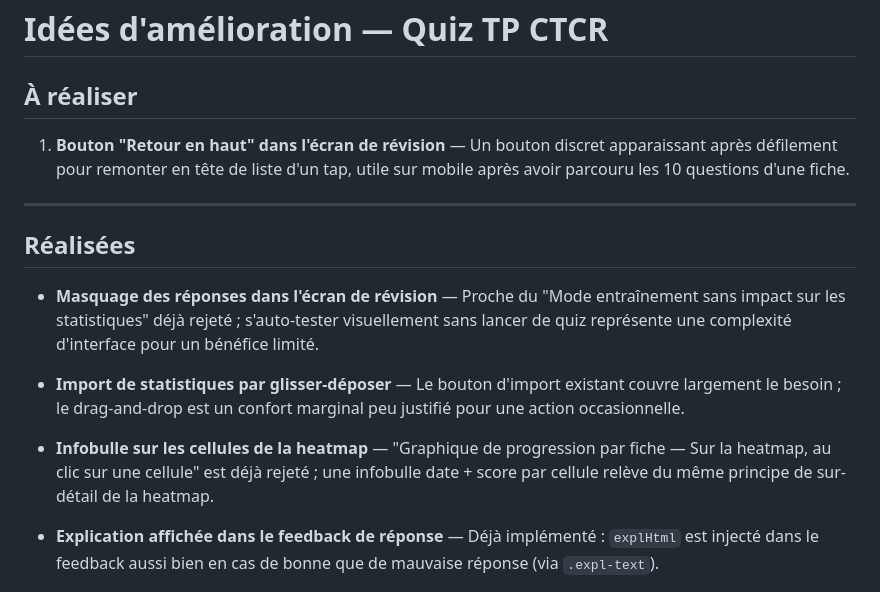
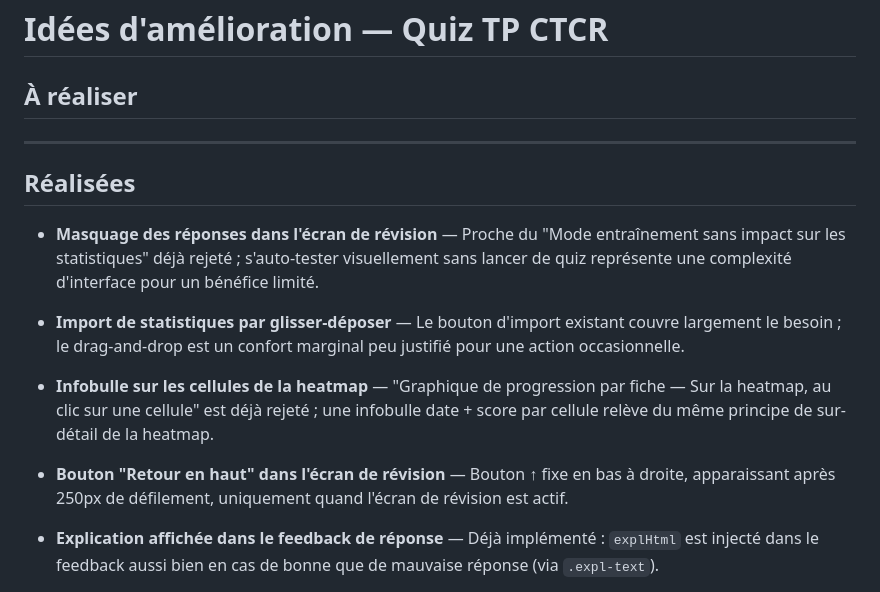
Before and after one commit to Thobal/quiz-tp-ctcr, a Markdown page: IDEAS.md, the part around the change. Rendered like a GitHub page.

Commit message:
chore: IDEAS.md — bouton retour en haut marqué réalisé
Co-Authored-By: Claude Sonnet 4.6 <noreply@anthropic.com>

```diff
--- a/IDEAS.md
+++ b/IDEAS.md
@@ -2,7 +2,6 @@
 
 ## À réaliser
 
-1. **Bouton "Retour en haut" dans l'écran de révision** — Un bouton discret apparaissant après défilement pour remonter en tête de liste d'un tap, utile sur mobile après avoir parcouru les 10 questions d'une fiche.
 
 ---
 
@@ -13,6 +12,8 @@
 - **Import de statistiques par glisser-déposer** — Le bouton d'import existant couvre largement le besoin ; le drag-and-drop est un confort marginal peu justifié pour une action occasionnelle.
 
 - **Infobulle sur les cellules de la heatmap** — "Graphique de progression par fiche — Sur la heatmap, au clic sur une cellule" est déjà rejeté ; une infobulle date + score par cellule relève du même principe de sur-détail de la heatmap.
+
+- **Bouton "Retour en haut" dans l'écran de révision** — Bouton ↑ fixe en bas à droite, apparaissant après 250px de défilement, uniquement quand l'écran de révision est actif.
 
 - **Explication affichée dans le feedback de réponse** — Déjà implémenté : `explHtml` est injecté dans le feedback aussi bien en cas de bonne que de mauvaise réponse (via `.expl-text`).
 
```
